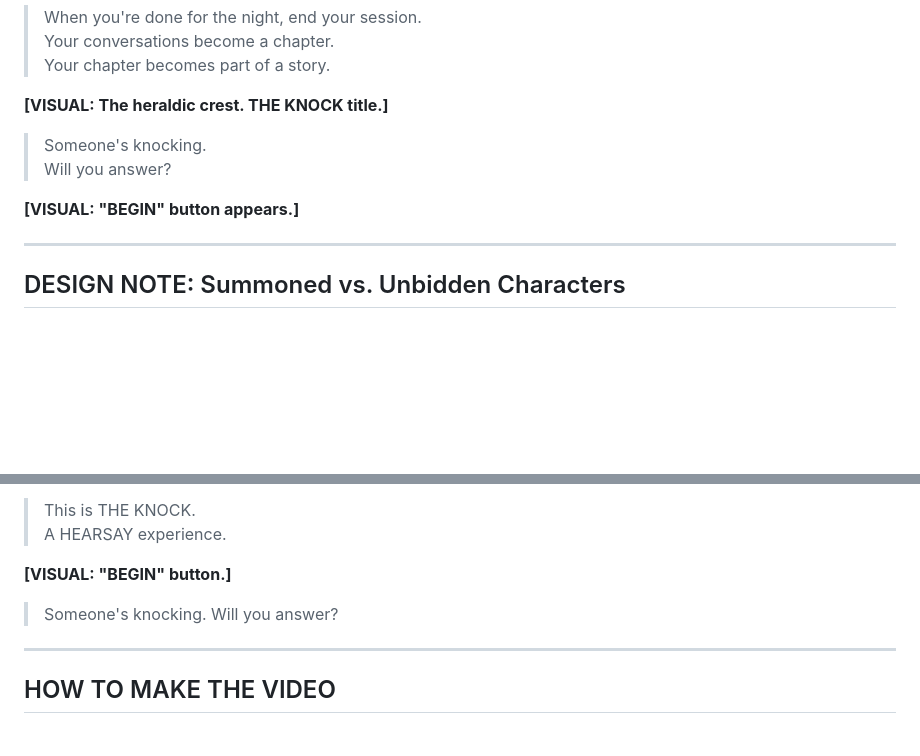
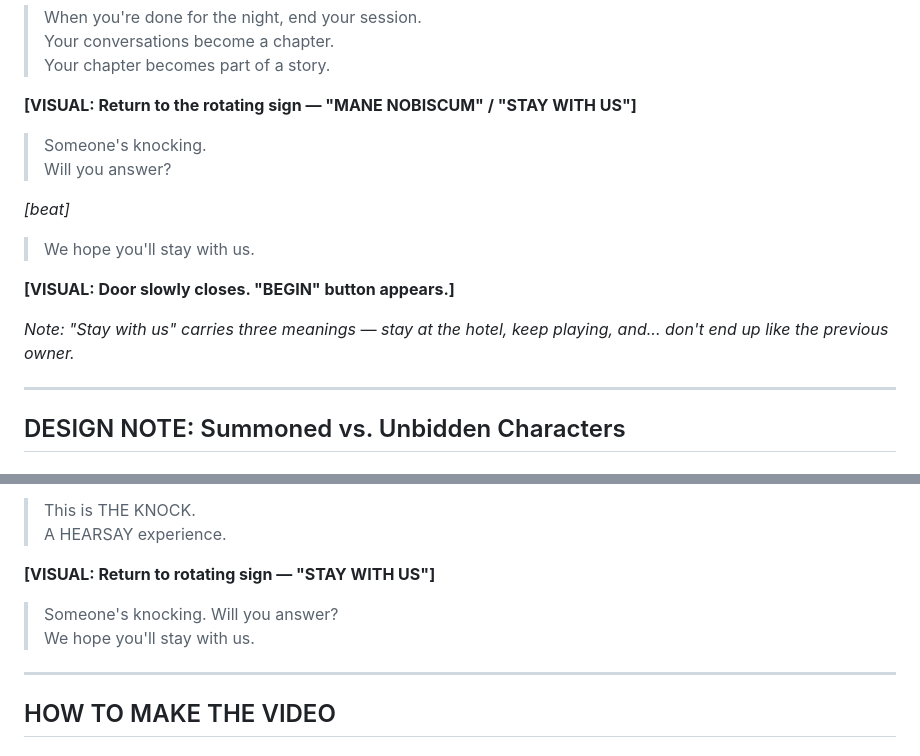
Before and after one commit to chweintr/Hearsay, a Markdown page: docs/INTRO_VIDEO_SCRIPT.md, 2 parts joined by grey strips. Rendered like a GitHub page; blank space fills up the shorter version.

Commit message:
Update intro script: bookend with 'Stay With Us' sign
- Ends on rotating sign with Latin/English 'Stay With Us'
- New closing line: 'We hope you'll stay with us'
- Triple meaning: stay at hotel, keep playing, don't die like Vance
- Updated both full and short versions

```diff
--- a/docs/INTRO_VIDEO_SCRIPT.md
+++ b/docs/INTRO_VIDEO_SCRIPT.md
@@ -46,12 +46,18 @@
 > Your conversations become a chapter.
 > Your chapter becomes part of a story.
 
-**[VISUAL: The heraldic crest. THE KNOCK title.]**
+**[VISUAL: Return to the rotating sign — "MANE NOBISCUM" / "STAY WITH US"]**
 
 > Someone's knocking.
 > Will you answer?
 
-**[VISUAL: "BEGIN" button appears.]**
+*[beat]*
+
+> We hope you'll stay with us.
+
+**[VISUAL: Door slowly closes. "BEGIN" button appears.]**
+
+*Note: "Stay with us" carries three meanings — stay at the hotel, keep playing, and... don't end up like the previous owner.*
 
 ---
 
@@ -97,9 +103,10 @@ Characters knock on their own. User doesn't choose — they respond.
 > This is THE KNOCK.
 > A HEARSAY experience.
 
-**[VISUAL: "BEGIN" button.]**
+**[VISUAL: Return to rotating sign — "STAY WITH US"]**
 
 > Someone's knocking. Will you answer?
+> We hope you'll stay with us.
 
 ---
 
```
